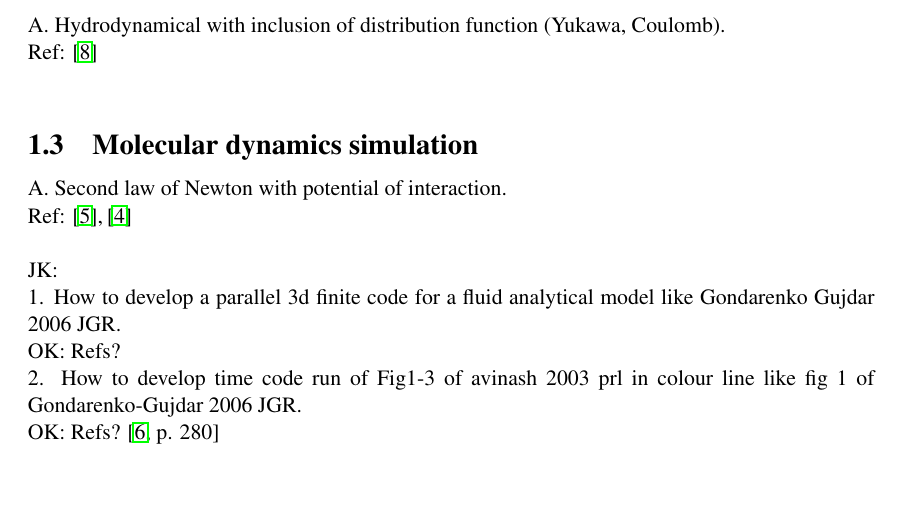
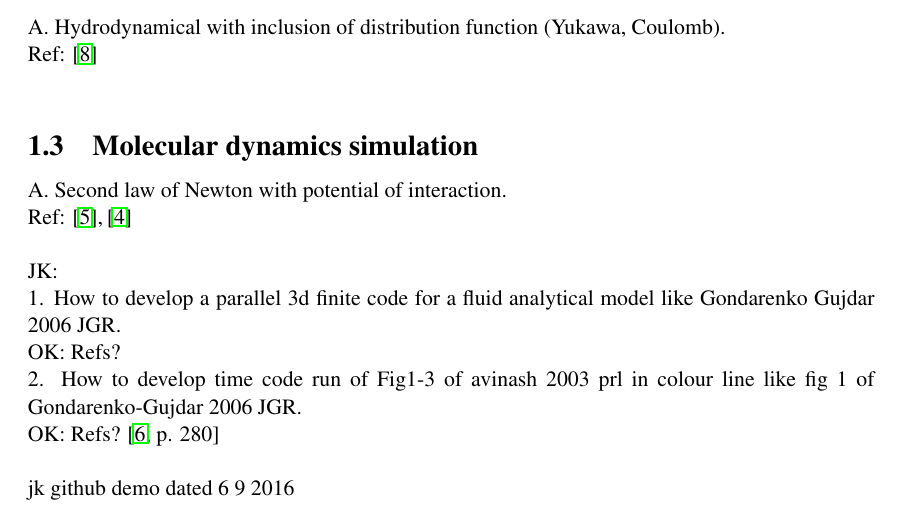
Before and after one commit to olekravchenko/PlasmaCFD, a LaTeX document (tex/conversations.tex): part of page 1 of 3, cut so that both start at the same text. Compiled offline with pdfLaTeX.

Commit message:
git hub demo jk ok dated 6 9 2016
multiple version latex troubleshoot via github

```diff
--- a/tex/conversations.tex
+++ b/tex/conversations.tex
@@ -66,7 +66,8 @@ JK:\\
 OK: Refs?\\
 2. How to develop time code run of Fig1-3 of avinash 2003 prl in colour line like fig 1 of Gondarenko-Gujdar 2006 JGR.\\
 OK: Refs? \cite[p. 280]{ionut2006}\\
-
+\\
+jk github demo dated 6 9 2016
 %=====================================================================================
 % Refenrece
 \newpage
```
Also changed, not shown: tex/conversations.pdf, 2 other files.
